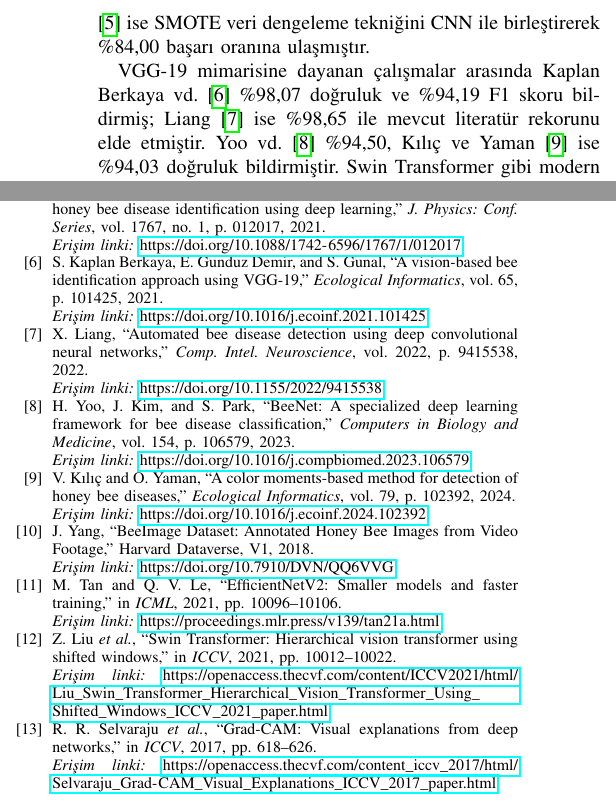
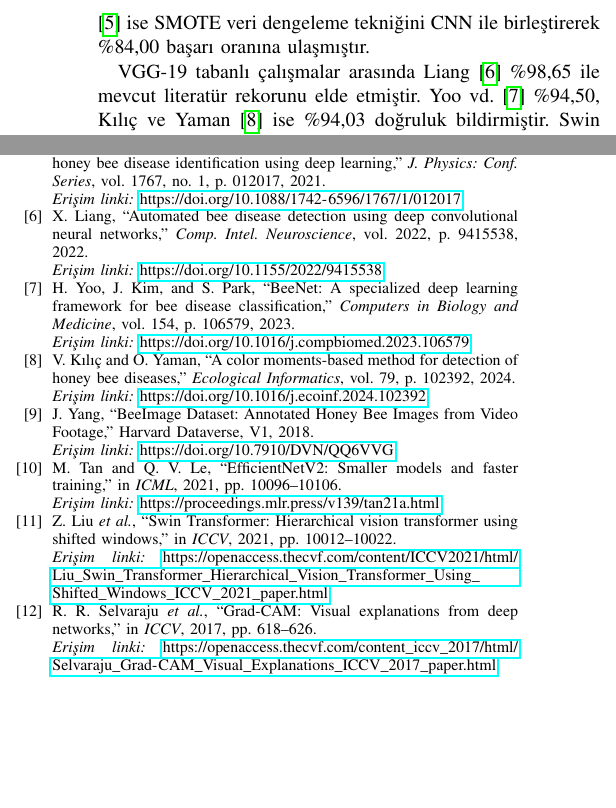
Before and after one commit to emirsecer1/BeeDiseasesClassification, a LaTeX paper (Results/BeeDiesessClassificion.tex): two parts of the columns of pages 2 and 5 of 5, joined at a grey line, cut so that both start at the same text, the shorter picture padded with empty space. Compiled offline with pdfLaTeX.

Commit message:
Remove fabricated kaplan2021 reference from bibliography, table, and body text
Agent-Logs-Url: https://github.com/emirsecer1/BeeDiseasesClassification/sessions/2a783f71-3dec-4cbf-8652-6648ccccd9fc

Co-authored-by: emirsecer1 <158167678+emirsecer1@users.noreply.github.com>

```diff
--- a/Results/BeeDiesessClassificion.tex
+++ b/Results/BeeDiesessClassificion.tex
@@ -87,7 +87,7 @@ Arı hastalıklarının görüntü tabanlı tespitine yönelik çalışmalar son
 
 Metlek ve Kayaalp \cite{metlek2021}, CNN tabanlı Softmax ve Çok Katmanlı Geri Beslemeli Yapay Sinir Ağı (ÇKGB-YSA) yaklaşımlarını karşılaştırmış; ÇKGB-YSA mimarisi \%94,25 ile üstün performans göstermiştir. Chawane vd.\ \cite{chawane2022}, DenseNet-121 modeliyle \%91,60 doğruluk elde etmiştir. Karthiga vd.\ \cite{karthiga2021} ise SMOTE veri dengeleme tekniğini CNN ile birleştirerek \%84,00 başarı oranına ulaşmıştır.
 
-VGG-19 mimarisine dayanan çalışmalar arasında Kaplan Berkaya vd.\ \cite{kaplan2021} \%98,07 doğruluk ve \%94,19 F1 skoru bildirmiş; Liang \cite{liang2022} ise \%98,65 ile mevcut literatür rekorunu elde etmiştir. Yoo vd.\ \cite{yoo2023} \%94,50, Kılıç ve Yaman \cite{kilic2024} ise \%94,03 doğruluk bildirmiştir. Swin Transformer gibi modern Transformer tabanlı mimarilerin bu veri setinde hiç değerlendirilmemiş olması ve heterojen ensemble stratejilerinin yeterince araştırılmamış olması bu çalışmanın temel motivasyonunu oluşturmaktadır.
+VGG-19 tabanlı çalışmalar arasında Liang \cite{liang2022} \%98,65 ile mevcut literatür rekorunu elde etmiştir. Yoo vd.\ \cite{yoo2023} \%94,50, Kılıç ve Yaman \cite{kilic2024} ise \%94,03 doğruluk bildirmiştir. Swin Transformer gibi modern Transformer tabanlı mimarilerin bu veri setinde hiç değerlendirilmemiş olması ve heterojen ensemble stratejilerinin yeterince araştırılmamış olması bu çalışmanın temel motivasyonunu oluşturmaktadır.
 
 % ════════════════════════════════════════
 \section{Veri Seti ve Ön İşleme}
@@ -414,10 +413,6 @@ M.~Chawane, S.~Viriri, and M.~Gwetu, ``Bee disease identification using DenseNet
 \bibitem{karthiga2021}
 M.~Karthiga, S.~A.~Mary, and J.~Yogapriya, ``Performance analysis of honey bee disease identification using deep learning,'' \emph{J.\ Physics: Conf.\ Series}, vol.~1767, no.~1, p.~012017, 2021.
 \newline \textit{Erişim linki:} \url{https://doi.org/10.1088/1742-6596/1767/1/012017}
-
-\bibitem{kaplan2021}
-S.~Kaplan~Berkaya, E.~Gunduz~Demir, and S.~Gunal, ``A vision-based bee identification approach using VGG-19,'' \emph{Ecological Informatics}, vol.~65, p.~101425, 2021.
-\newline \textit{Erişim linki:} \url{https://doi.org/10.1016/j.ecoinf.2021.101425}
 
 \bibitem{liang2022}
 X.~Liang, ``Automated bee disease detection using deep convolutional neural networks,'' \emph{Comp.\ Intel.\ Neuroscience}, vol.~2022, p.~9415538, 2022.
```
Also changed, not shown: Results/BeeDiesessClassificion.tex (3 more changed lines).
